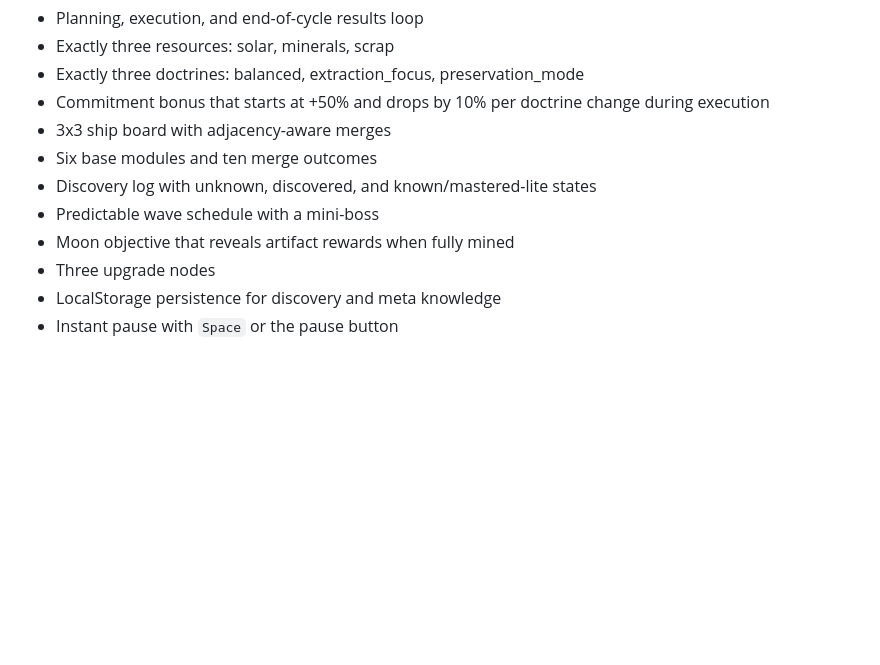
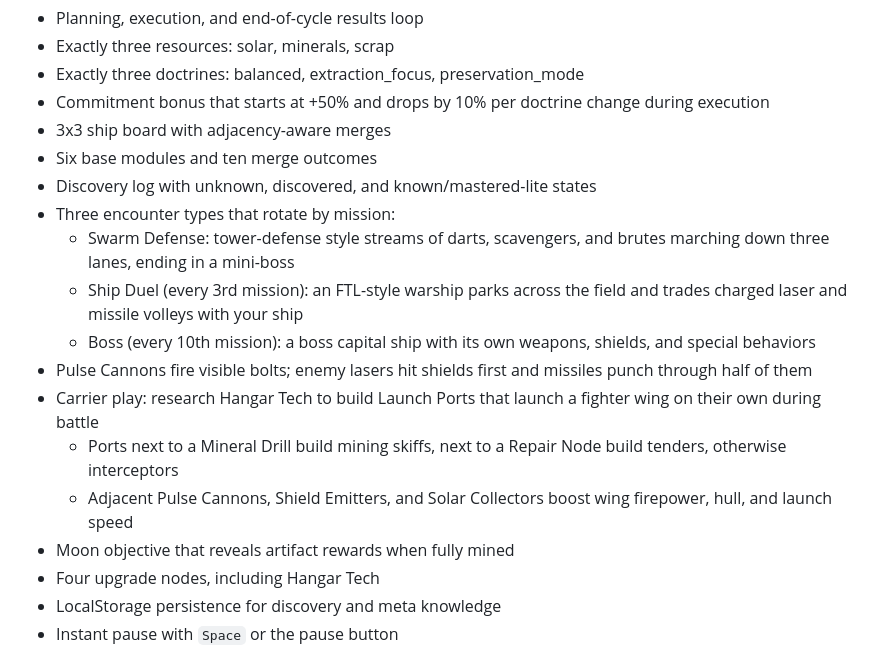
Before and after one commit to ericop/the-last-good-plan, a Markdown page: README.md, the part around the change. Rendered like a GitHub page; blank space fills up the shorter version.

Commit message:
Document encounters and carrier launch ports
Co-Authored-By: Claude Opus 5.5 <noreply@anthropic.com>

```diff
--- a/README.md
+++ b/README.md
@@ -28,9 +28,16 @@ Commit to a strategy, let your systems run, and watch your ship either stabilize
 - 3x3 ship board with adjacency-aware merges
 - Six base modules and ten merge outcomes
 - Discovery log with unknown, discovered, and known/mastered-lite states
-- Predictable wave schedule with a mini-boss
+- Three encounter types that rotate by mission:
+  - Swarm Defense: tower-defense style streams of darts, scavengers, and brutes marching down three lanes, ending in a mini-boss
+  - Ship Duel (every 3rd mission): an FTL-style warship parks across the field and trades charged laser and missile volleys with your ship
+  - Boss (every 10th mission): a boss capital ship with its own weapons, shields, and special behaviors
+- Pulse Cannons fire visible bolts; enemy lasers hit shields first and missiles punch through half of them
+- Carrier play: research Hangar Tech to build Launch Ports that launch a fighter wing on their own during battle
+  - Ports next to a Mineral Drill build mining skiffs, next to a Repair Node build tenders, otherwise interceptors
+  - Adjacent Pulse Cannons, Shield Emitters, and Solar Collectors boost wing firepower, hull, and launch speed
 - Moon objective that reveals artifact rewards when fully mined
-- Three upgrade nodes
+- Four upgrade nodes, including Hangar Tech
 - LocalStorage persistence for discovery and meta knowledge
 - Instant pause with `Space` or the pause button
 
```
Also changed, not shown: DEV_NOTES.md (+16 -0 lines).
